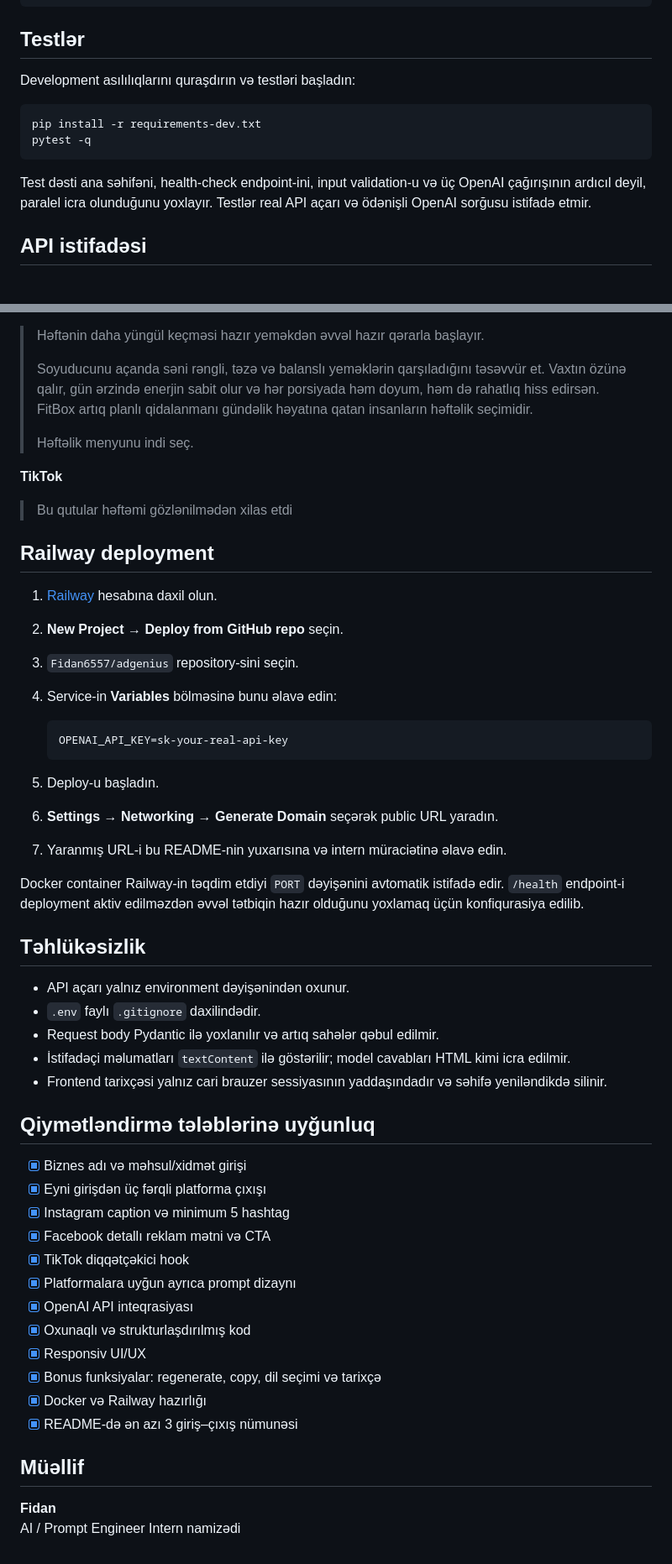
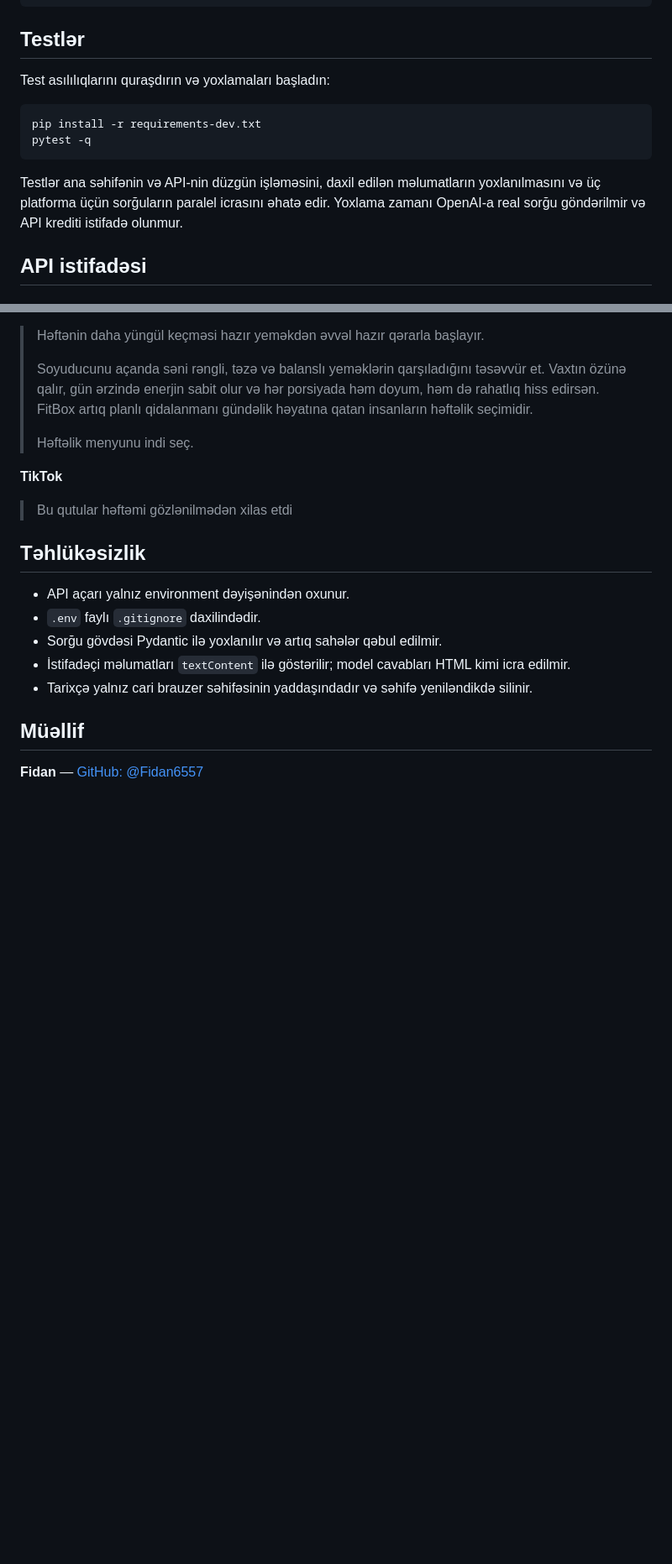
Before and after one commit to Fidan6557/adgenius, a Markdown page: README.md, 2 parts joined by grey strips. Shown at 84% size. Rendered like a GitHub page; blank space fills up the shorter version.

Commit message:
docs: polish README and add live deployment link

````diff
--- a/README.md
+++ b/README.md
@@ -129,16 +131,16 @@ http://127.0.0.1:8000
 
 ## Testlər
 
-Development asılılıqlarını quraşdırın və testləri başladın:
+Test asılılıqlarını quraşdırın və yoxlamaları başladın:
 
 ```bash
 pip install -r requirements-dev.txt
 pytest -q
 ```
 
-Test dəsti ana səhifəni, health-check endpoint-ini, input validation-u və üç
-OpenAI çağırışının ardıcıl deyil, paralel icra olunduğunu yoxlayır. Testlər real
-API açarı və ödənişli OpenAI sorğusu istifadə etmir.
+Testlər ana səhifənin və API-nin düzgün işləməsini, daxil edilən məlumatların
+yoxlanılmasını və üç platforma üçün sorğuların paralel icrasını əhatə edir.
+Yoxlama zamanı OpenAI-a real sorğu göndərilmir və API krediti istifadə olunmur.
 
 ## API istifadəsi
 
@@ -282,51 +284,16 @@ fərqini göstərir. Real nəticələr generativ modelə görə dəyişə bilər
 
 > Bu qutular həftəmi gözlənilmədən xilas etdi
 
-## Railway deployment
-
-1. [Railway](https://railway.com/) hesabına daxil olun.
-2. **New Project → Deploy from GitHub repo** seçin.
-3. `Fidan6557/adgenius` repository-sini seçin.
-4. Service-in **Variables** bölməsinə bunu əlavə edin:
-
-   ```text
-   OPENAI_API_KEY=sk-your-real-api-key
-   ```
-
-5. Deploy-u başladın.
-6. **Settings → Networking → Generate Domain** seçərək public URL yaradın.
-7. Yaranmış URL-i bu README-nin yuxarısına və intern müraciətinə əlavə edin.
-
-Docker container Railway-in təqdim etdiyi `PORT` dəyişənini avtomatik istifadə
-edir. `/health` endpoint-i deployment aktiv edilməzdən əvvəl tətbiqin hazır
-olduğunu yoxlamaq üçün konfiqurasiya edilib.
-
 ## Təhlükəsizlik
 
 - API açarı yalnız environment dəyişənindən oxunur.
 - `.env` faylı `.gitignore` daxilindədir.
-- Request body Pydantic ilə yoxlanılır və artıq sahələr qəbul edilmir.
+- Sorğu gövdəsi Pydantic ilə yoxlanılır və artıq sahələr qəbul edilmir.
 - İstifadəçi məlumatları `textContent` ilə göstərilir; model cavabları HTML
   kimi icra edilmir.
-- Frontend tarixçəsi yalnız cari brauzer sessiyasının yaddaşındadır və səhifə
+- Tarixçə yalnız cari brauzer səhifəsinin yaddaşındadır və səhifə
   yeniləndikdə silinir.
-
-## Qiymətləndirmə tələblərinə uyğunluq
-
-- [x] Biznes adı və məhsul/xidmət girişi
-- [x] Eyni girişdən üç fərqli platforma çıxışı
-- [x] Instagram caption və minimum 5 hashtag
-- [x] Facebook detallı reklam mətni və CTA
-- [x] TikTok diqqətçəkici hook
-- [x] Platformalara uyğun ayrıca prompt dizaynı
-- [x] OpenAI API inteqrasiyası
-- [x] Oxunaqlı və strukturlaşdırılmış kod
-- [x] Responsiv UI/UX
-- [x] Bonus funksiyalar: regenerate, copy, dil seçimi və tarixçə
-- [x] Docker və Railway hazırlığı
-- [x] README-də ən azı 3 giriş–çıxış nümunəsi
 
 ## Müəllif
 
-**Fidan**
-AI / Prompt Engineer Intern namizədi
+**Fidan** — [GitHub: @Fidan6557](https://github.com/Fidan6557)
````
Also changed, not shown: other parts of README.md (+16 -14 lines).
